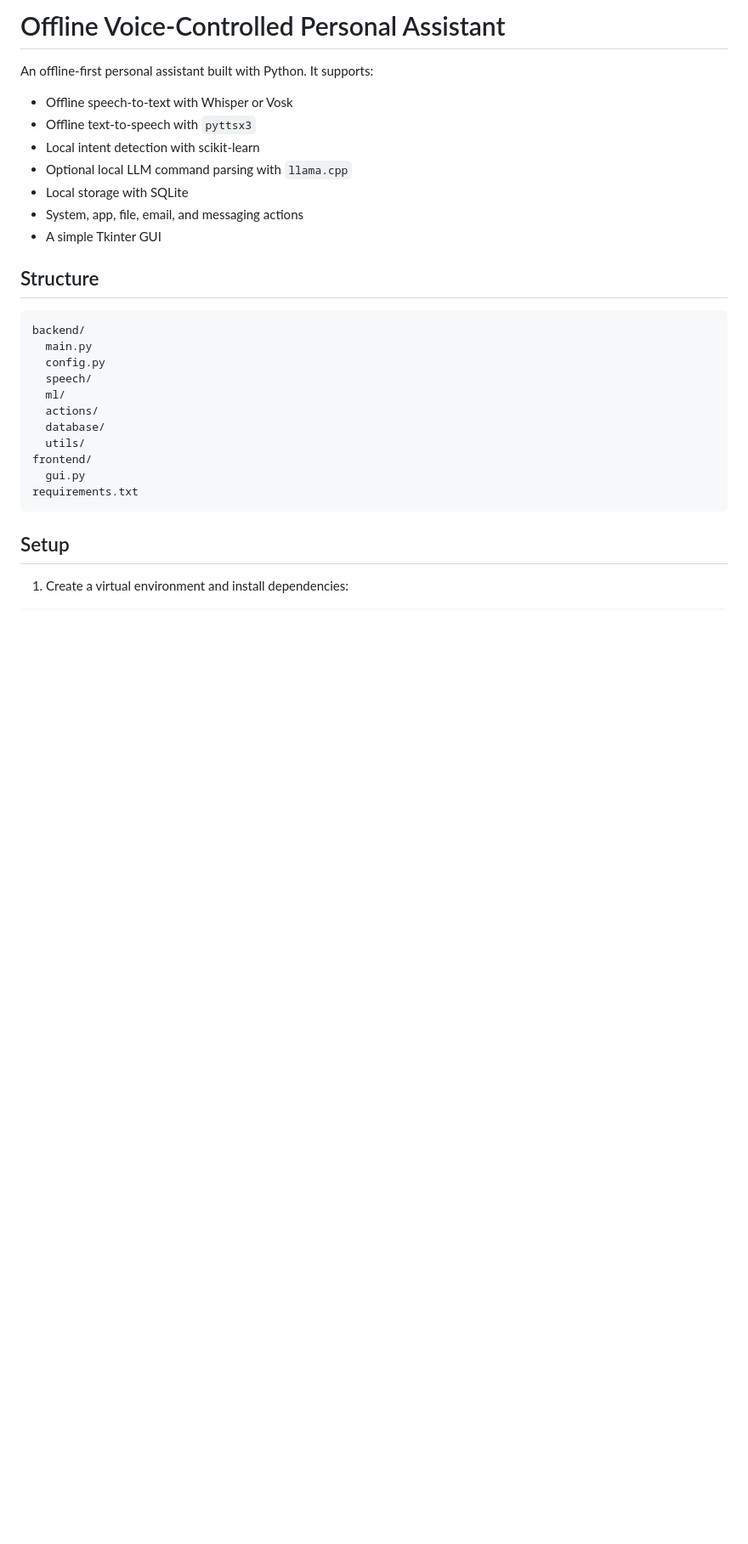
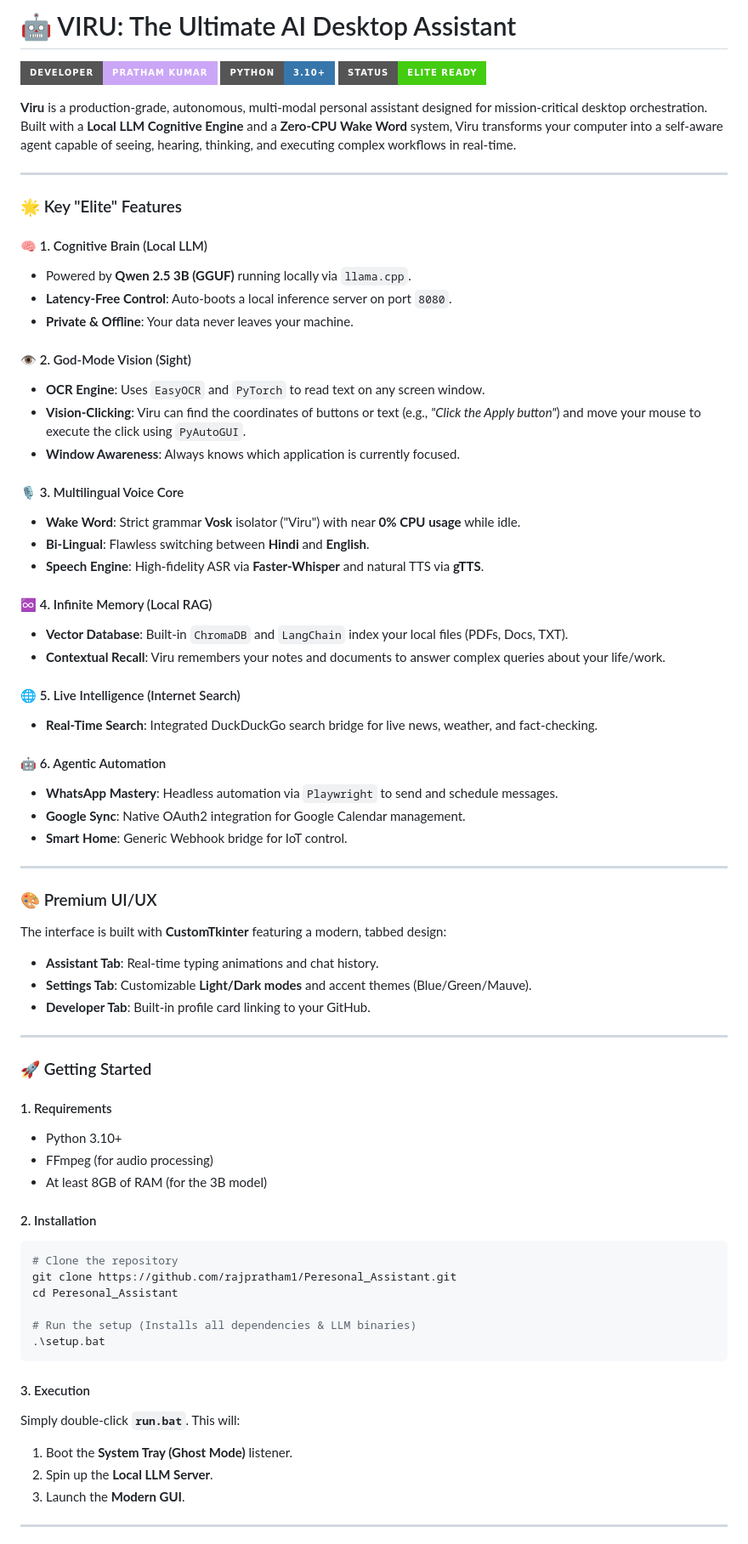
Before and after one commit to rajpratham1/Peresonal_Assistant, a Markdown page: README.md, the part around one of its changes. Shown at 85% size. GitHub-like rendering; badges without logos; blank space fills up the shorter version.

Commit message:
VIRU: Ultimate AI Assistant Complete Transformation

````diff
--- a/README.md
+++ b/README.md
@@ -1,32 +1,73 @@
-# Offline Voice-Controlled Personal Assistant
+# 🤖 VIRU: The Ultimate AI Desktop Assistant
+[![GitHub](https://img.shields.io/badge/Developer-Pratham_Kumar-cba6f7?style=for-the-badge&logo=github)](https://github.com/rajpratham1)
+[![Python](https://img.shields.io/badge/Python-3.10%2B-3776ab?style=for-the-badge&logo=python)](https://www.python.org/)
+[![Status](https://img.shields.io/badge/Status-Elite_Ready-success?style=for-the-badge)](https://github.com/rajpratham1/Peresonal_Assistant)
 
-An offline-first personal assistant built with Python. It supports:
+**Viru** is a production-grade, autonomous, multi-modal personal assistant designed for mission-critical desktop orchestration. Built with a **Local LLM Cognitive Engine** and a **Zero-CPU Wake Word** system, Viru transforms your computer into a self-aware agent capable of seeing, hearing, thinking, and executing complex workflows in real-time.
 
-- Offline speech-to-text with Whisper or Vosk
-- Offline text-to-speech with `pyttsx3`
-- Local intent detection with scikit-learn
-- Optional local LLM command parsing with `llama.cpp`
-- Local storage with SQLite
-- System, app, file, email, and messaging actions
-- A simple Tkinter GUI
+---
 
-## Structure
+### 🌟 Key "Elite" Features
 
-```text
-backend/
-  main.py
-  config.py
-  speech/
-  ml/
-  actions/
-  database/
-  utils/
-frontend/
-  gui.py
-requirements.txt
+#### 🧠 1. Cognitive Brain (Local LLM)
+- Powered by **Qwen 2.5 3B (GGUF)** running locally via `llama.cpp`.
+- **Latency-Free Control**: Auto-boots a local inference server on port `8080`.
+- **Private & Offline**: Your data never leaves your machine.
+
+#### 👁️ 2. God-Mode Vision (Sight)
+- **OCR Engine**: Uses `EasyOCR` and `PyTorch` to read text on any screen window.
+- **Vision-Clicking**: Viru can find the coordinates of buttons or text (e.g., *"Click the Apply button"*) and move your mouse to execute the click using `PyAutoGUI`.
+- **Window Awareness**: Always knows which application is currently focused.
+
+#### 🎙️ 3. Multilingual Voice Core
+- **Wake Word**: Strict grammar **Vosk** isolator ("Viru") with near **0% CPU usage** while idle.
+- **Bi-Lingual**: Flawless switching between **Hindi** and **English**.
+- **Speech Engine**: High-fidelity ASR via **Faster-Whisper** and natural TTS via **gTTS**.
+
+#### ♾️ 4. Infinite Memory (Local RAG)
+- **Vector Database**: Built-in `ChromaDB` and `LangChain` index your local files (PDFs, Docs, TXT).
+- **Contextual Recall**: Viru remembers your notes and documents to answer complex queries about your life/work.
+
+#### 🌐 5. Live Intelligence (Internet Search)
+- **Real-Time Search**: Integrated DuckDuckGo search bridge for live news, weather, and fact-checking.
+
+#### 🤖 6. Agentic Automation
+- **WhatsApp Mastery**: Headless automation via `Playwright` to send and schedule messages.
+- **Google Sync**: Native OAuth2 integration for Google Calendar management.
+- **Smart Home**: Generic Webhook bridge for IoT control.
+
+---
+
+### 🎨 Premium UI/UX
+The interface is built with **CustomTkinter** featuring a modern, tabbed design:
+- **Assistant Tab**: Real-time typing animations and chat history.
+- **Settings Tab**: Customizable **Light/Dark modes** and accent themes (Blue/Green/Mauve).
+- **Developer Tab**: Built-in profile card linking to your GitHub.
+
+---
+
+### 🚀 Getting Started
+
+#### 1. Requirements
+- Python 3.10+
+- FFmpeg (for audio processing)
+- At least 8GB of RAM (for the 3B model)
+
+#### 2. Installation
+```powershell
+# Clone the repository
+git clone https://github.com/rajpratham1/Peresonal_Assistant.git
+cd Peresonal_Assistant
+
+# Run the setup (Installs all dependencies & LLM binaries)
+.\setup.bat
 ```
 
-## Setup
+#### 3. Execution
+Simply double-click **`run.bat`**. This will:
+1. Boot the **System Tray (Ghost Mode)** listener.
+2. Spin up the **Local LLM Server**.
+3. Launch the **Modern GUI**.
 
-1. Create a virtual environment and install dependencies:
+---
 
````
Also changed, not shown: other parts of README.md (+15 -135 lines).
